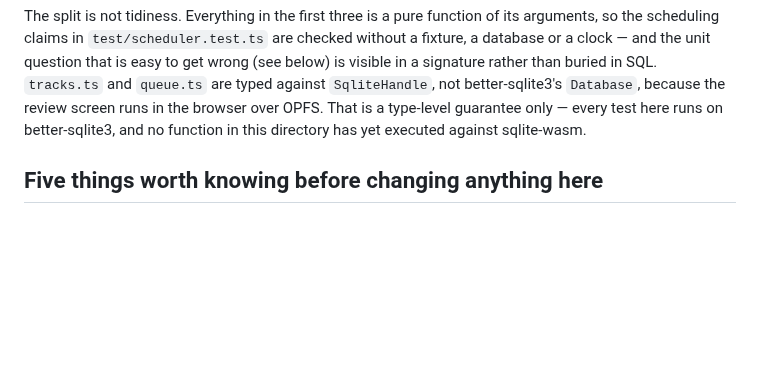
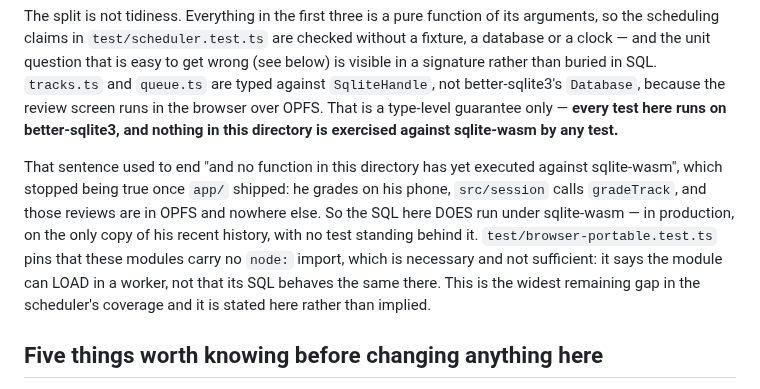
Before and after one commit to wmCmo/hashigo, a Markdown page: src/scheduler/README.md, the part around the change. Drawn GitHub-style; blank space fills up the shorter version.

Commit message:
docs(scheduler): sqlite-wasm 未検証の範囲を、現状に合わせて言い直す
README は「このディレクトリの関数は sqlite-wasm でまだ一度も実行されて
いない」と書いていた。app/ が動き出した時点でこれは偽になっている。
端末で採点していて、src/session は gradeTrack を呼び、その review は
OPFS にしか無い。つまり本番では sqlite-wasm 上で動いている。

正しい残存リスクは「テストが一つも無い」方であって「動いたことが無い」
方ではない。browser-portable は node: import が無いことを pin している
だけで、これは worker で load できることの必要条件であって、SQL が
同じ挙動をすることの保証ではない。scheduler のカバレッジで一番広い穴
なので、含みではなく明示で書く。

Co-Authored-By: Claude Opus 5 <noreply@anthropic.com>

```diff
--- a/src/scheduler/README.md
+++ b/src/scheduler/README.md
@@ -43,8 +43,18 @@ without a fixture, a database or a clock — and the unit question that is easy
 get wrong (see below) is visible in a signature rather than buried in SQL.
 `tracks.ts` and `queue.ts` are typed against `SqliteHandle`, not better-sqlite3's
 `Database`, because the review screen runs in the browser over OPFS. That is a
-type-level guarantee only — every test here runs on better-sqlite3, and no
-function in this directory has yet executed against sqlite-wasm.
+type-level guarantee only — **every test here runs on better-sqlite3, and nothing
+in this directory is exercised against sqlite-wasm by any test.**
+
+That sentence used to end "and no function in this directory has yet executed
+against sqlite-wasm", which stopped being true once `app/` shipped: he grades on
+his phone, `src/session` calls `gradeTrack`, and those reviews are in OPFS and
+nowhere else. So the SQL here DOES run under sqlite-wasm — in production, on the
+only copy of his recent history, with no test standing behind it.
+`test/browser-portable.test.ts` pins that these modules carry no `node:` import,
+which is necessary and not sufficient: it says the module can LOAD in a worker,
+not that its SQL behaves the same there. This is the widest remaining gap in the
+scheduler's coverage and it is stated here rather than implied.
 
 ## Five things worth knowing before changing anything here
 
```
